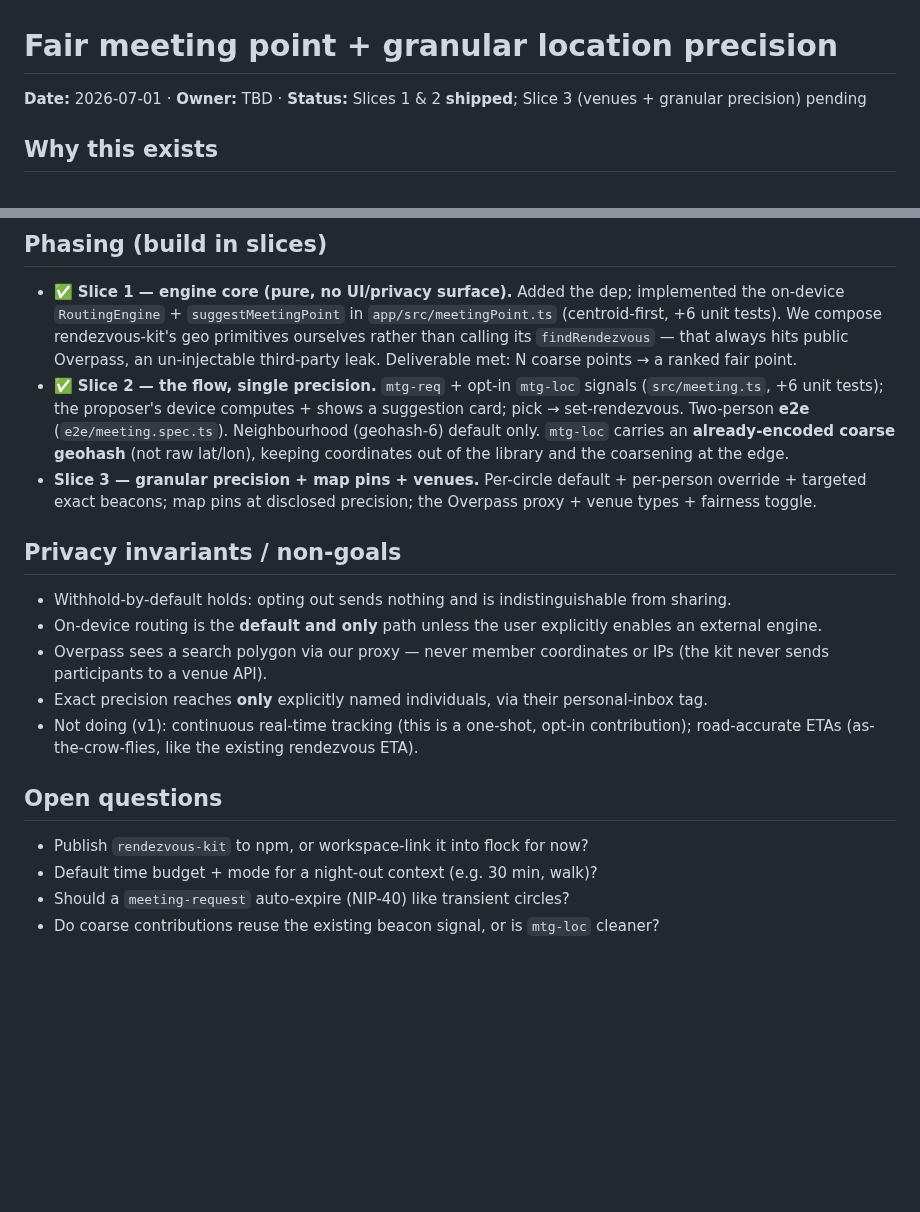
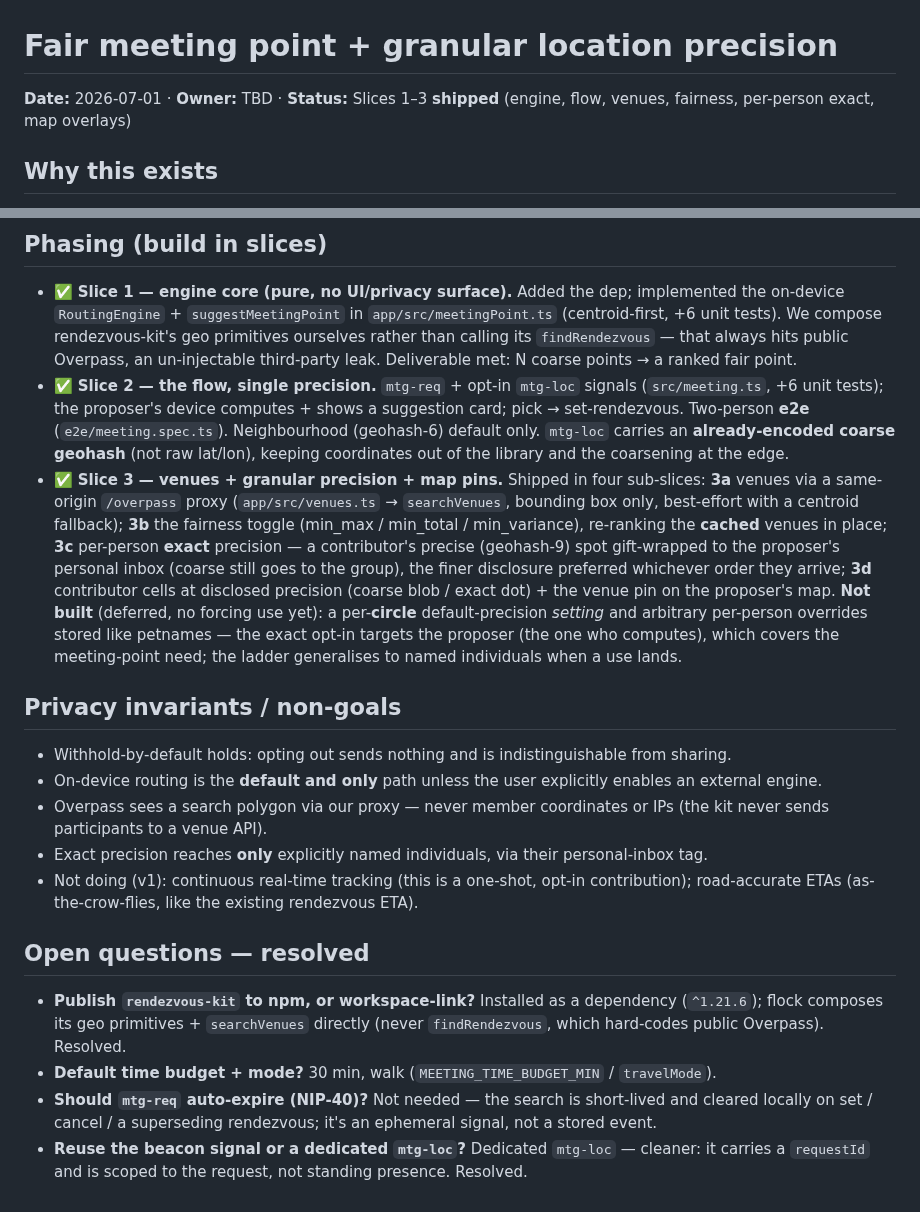
Before and after one commit to forgesworn/flock, a Markdown page: docs/plans/2026-07-01-fair-meeting-point.md, 2 parts joined by grey strips. Rendered like a GitHub page; blank space fills up the shorter version.

```diff
--- a/docs/plans/2026-07-01-fair-meeting-point.md
+++ b/docs/plans/2026-07-01-fair-meeting-point.md
@@ -1,6 +1,6 @@
 # Fair meeting point + granular location precision
 
-**Date:** 2026-07-01 · **Owner:** TBD · **Status:** Slices 1 & 2 **shipped**; Slice 3 (venues + granular precision) pending
+**Date:** 2026-07-01 · **Owner:** TBD · **Status:** Slices 1–3 **shipped** (engine, flow, venues, fairness, per-person exact, map overlays)
 
 ## Why this exists
 
@@ -125,9 +125,18 @@ personal tags):
   card; pick → set-rendezvous. Two-person **e2e** (`e2e/meeting.spec.ts`). Neighbourhood
   (geohash-6) default only. `mtg-loc` carries an **already-encoded coarse geohash** (not
   raw lat/lon), keeping coordinates out of the library and the coarsening at the edge.
-- **Slice 3 — granular precision + map pins + venues.** Per-circle default + per-person
-  override + targeted exact beacons; map pins at disclosed precision; the Overpass proxy +
-  venue types + fairness toggle.
+- ✅ **Slice 3 — venues + granular precision + map pins.** Shipped in four sub-slices:
+  **3a** venues via a same-origin `/overpass` proxy (`app/src/venues.ts` → `searchVenues`,
+  bounding box only, best-effort with a centroid fallback); **3b** the fairness toggle
+  (min_max / min_total / min_variance), re-ranking the **cached** venues in place;
+  **3c** per-person **exact** precision — a contributor's precise (geohash-9) spot
+  gift-wrapped to the proposer's personal inbox (coarse still goes to the group), the
+  finer disclosure preferred whichever order they arrive; **3d** contributor cells at
+  disclosed precision (coarse blob / exact dot) + the venue pin on the proposer's map.
+  **Not built** (deferred, no forcing use yet): a per-**circle** default-precision
+  *setting* and arbitrary per-person overrides stored like petnames — the exact opt-in
+  targets the proposer (the one who computes), which covers the meeting-point need; the
+  ladder generalises to named individuals when a use lands.
 
 ## Privacy invariants / non-goals
 
@@ -140,9 +149,14 @@ personal tags):
 - Not doing (v1): continuous real-time tracking (this is a one-shot, opt-in contribution);
   road-accurate ETAs (as-the-crow-flies, like the existing rendezvous ETA).
 
-## Open questions
+## Open questions — resolved
 
-- Publish `rendezvous-kit` to npm, or workspace-link it into flock for now?
-- Default time budget + mode for a night-out context (e.g. 30 min, walk)?
-- Should a `meeting-request` auto-expire (NIP-40) like transient circles?
-- Do coarse contributions reuse the existing beacon signal, or is `mtg-loc` cleaner?
+- **Publish `rendezvous-kit` to npm, or workspace-link?** Installed as a dependency
+  (`^1.21.6`); flock composes its geo primitives + `searchVenues` directly (never
+  `findRendezvous`, which hard-codes public Overpass). Resolved.
+- **Default time budget + mode?** 30 min, walk (`MEETING_TIME_BUDGET_MIN` / `travelMode`).
+- **Should `mtg-req` auto-expire (NIP-40)?** Not needed — the search is short-lived and
+  cleared locally on set / cancel / a superseding rendezvous; it's an ephemeral signal,
+  not a stored event.
+- **Reuse the beacon signal or a dedicated `mtg-loc`?** Dedicated `mtg-loc` — cleaner: it
+  carries a `requestId` and is scoped to the request, not standing presence. Resolved.
```
Also changed, not shown: FLOCK.md (+17 -7 lines), docs/ROADMAP.md (+28 -7 lines).
